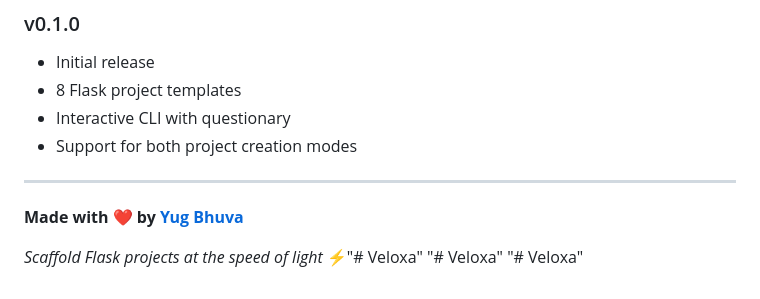
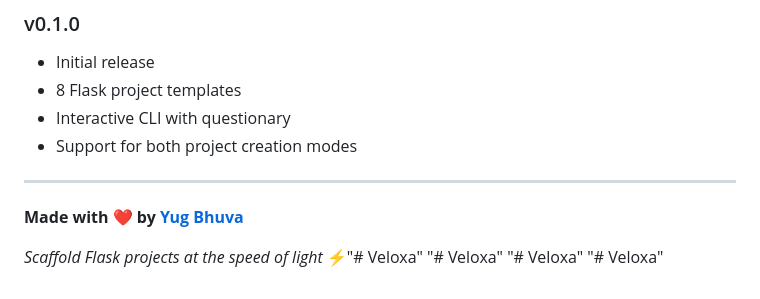
Before and after one commit to Yugbhuva/Veloxa, a Markdown page: README.md, the part around the change. Rendered like a GitHub page.

```diff
--- a/README.md
+++ b/README.md
@@ -180,3 +180,4 @@ Found a bug or have a feature request? Please open an issue on [GitHub Issues](h
 *Scaffold Flask projects at the speed of light* ⚡"# Veloxa"
 "# Veloxa"
 "# Veloxa"
+"# Veloxa"
```
